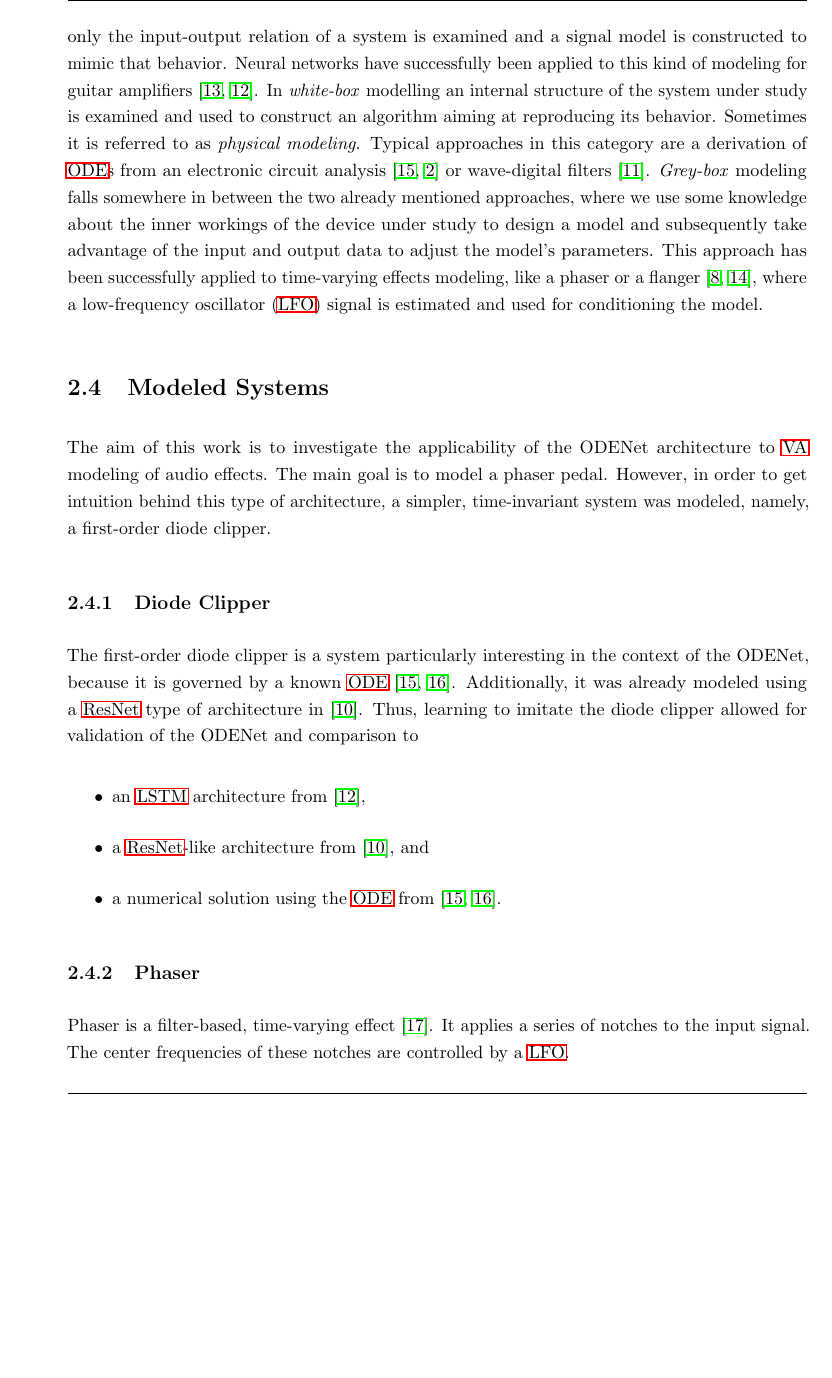
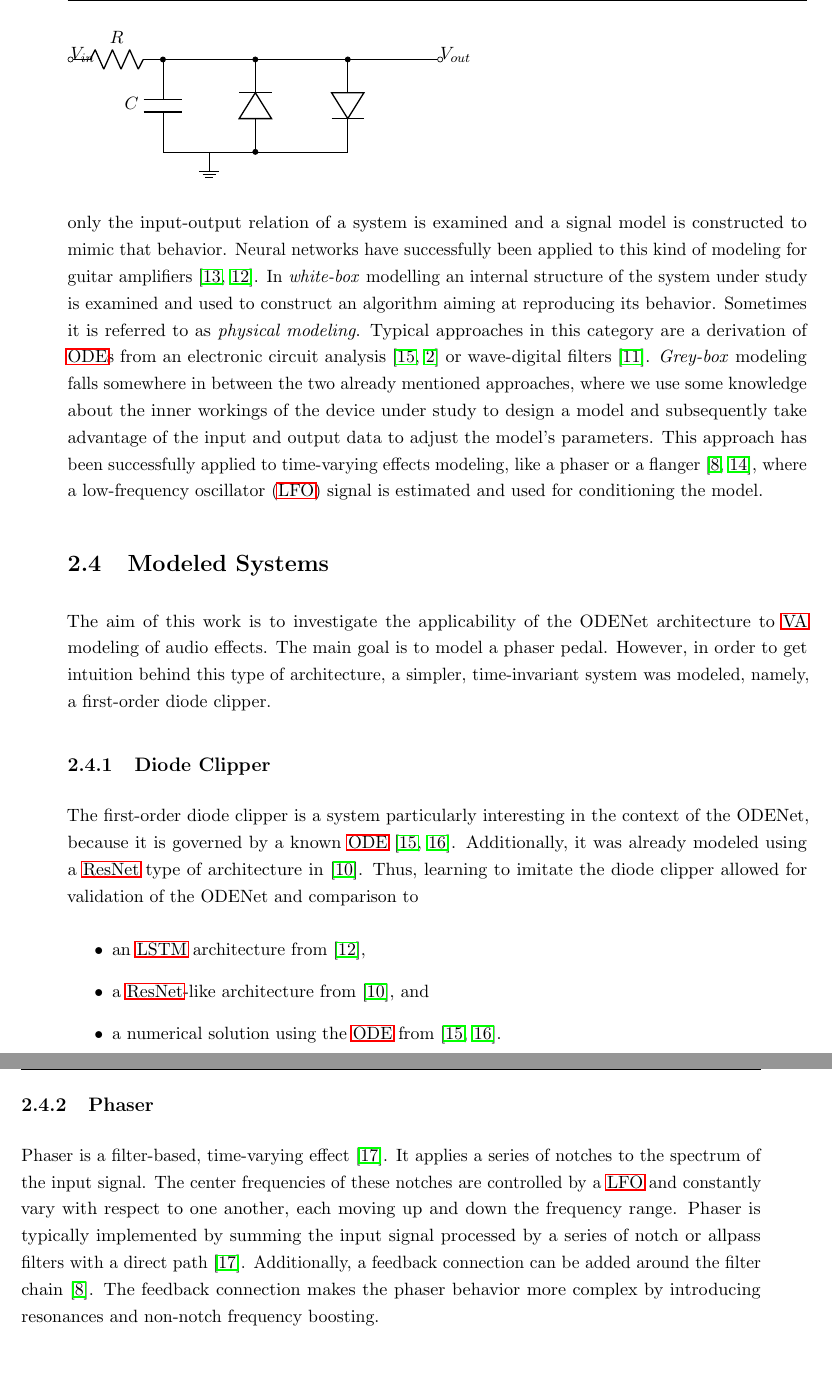
Before and after one commit to JanWilczek/va-phaser-with-neural-odes, a LaTeX thesis (thesis/thesis.tex, which reads thesis/config_packages_macros.tex, thesis/figures/tikz/diode_clipper.tex, thesis/tex/chapter_02.tex): part of page 21 of 30 before the commit and two parts of pages 21 and 22 of 30 after it, the two joined at a grey line, cut at the place of the change, the shorter picture padded with empty space. Compiled offline with pdfLaTeX.

Commit message:
Added: Diode clipper schematic.

```diff
--- a/thesis/config_packages_macros.tex
+++ b/thesis/config_packages_macros.tex
@@ -52,6 +52,7 @@
 %showframe,%
 \myGeometryLayout width=16cm,inner=3cm,lines=47,vmarginratio={3:4},top=3.5cm,headsep=15pt,footskip=35pt]{geometry}
 
+\usepackage{circuitikz}
 
 %%%%%%%%%%%%%%%%%%%%%%%%%%%%%%%%%%%%%%%%%%%%%%%%%%%%%%%%%%%%%%%%%%%%%%%%%%%%%%%%%%%%%%%%%%%%%
 % layout
--- /dev/null
+++ b/thesis/figures/tikz/diode_clipper.tex
@@ -0,0 +1,21 @@
+\begin{tikzpicture}
+%--------start graphics code --------
+% \draw[step=0.5,very thin, black!20] (-1,-0.5) grid (6,2.5);
+\path (0,0) coordinate (ref_gnd);
+\draw
+  (ref_gnd)++(0,2) node[ocirc] {$V_{in}$}
+  to [R=\(R\)] ++(2,0) node[circ] {}
+  to ++(2,0)  node[circ] {}
+  to ++(2,0)  node[circ] {}
+  to ++(2,0)  node[ocirc] {$V_{out}$}
+  ++(-2,0)
+  to [D] ++(0,-2)
+  to ++(-2,0) node[circ] {}
+  to [D] ++(0,2)
+  ++(0,-2)
+  to ++(-1,0)
+  node[ground] {}
+  to ++(-1,0)
+  to [C=\(C\)] ++(0,2);
+%--------end graphics code ----------
+\end{tikzpicture}
--- a/thesis/tex/chapter_02.tex
+++ b/thesis/tex/chapter_02.tex
@@ -144,13 +144,16 @@ The first-order diode clipper is a system particularly interesting in the contex
   \item a numerical solution using the \ac{ODE} from \cite{Yeh2007,Yeh2008}.
 \end{itemize}
 %TODO Add diode clipper figure
+\begin{figure}
+  \input{figures/tikz/diode_clipper.tex}
+\end{figure}
 
 %%%%%%%%%%%%%%%%%%%%%%%%%%%%%%%%%%%%%%%%%%%%%%%%%%%%%%%%%%%%%%%%%%%%%%%%%%%%%%%%%%%%%%%
 \subsection{Phaser}
 \label{subsec:phaser_intro}
 %%%%%%%%%%%%%%%%%%%%%%%%%%%%%%%%%%%%%%%%%%%%%%%%%%%%%%%%%%%%%%%%%%%%%%%%%%%%%%%%%%%%%%%
 %TODO add a figure of the phaser
-Phaser is a filter-based, time-varying effect \cite{Zoelzer2011}. It applies a series of notches to the input signal. The center frequencies of these notches are controlled by a \ac{LFO}.
+Phaser is a filter-based, time-varying effect \cite{Zoelzer2011}. It applies a series of notches to the spectrum of the input signal. The center frequencies of these notches are controlled by a \ac{LFO} and constantly vary with respect to one another, each moving up and down the frequency range. Phaser is typically implemented by summing the input signal processed by a series of notch or allpass filters with a direct path \cite{Zoelzer2011}. Additionally, a feedback connection can be added around the filter chain \cite{Kiiski2016}. The feedback connection makes the phaser behavior more complex by introducing resonances and non-notch frequency boosting.
 
 %%%%%%%%%%%%%%%%%%%%%%%%%%%%%%%%%%%%%%%%%%%%%%%%%%%%%%%%%%%%%%%%%%%%%%%%%%%%%%%%%%%%%%%
 \section{Relation to Other Work}
```
